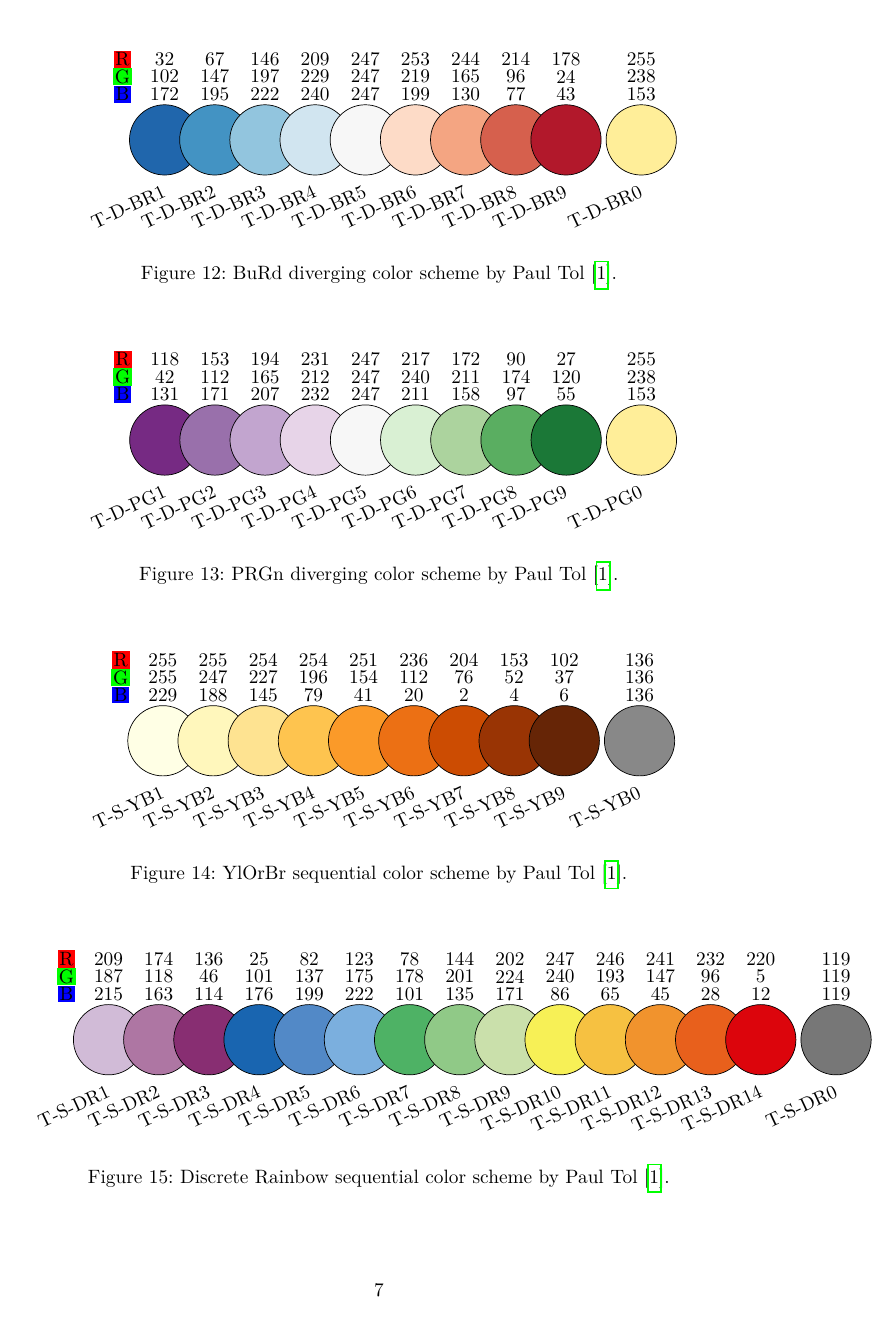
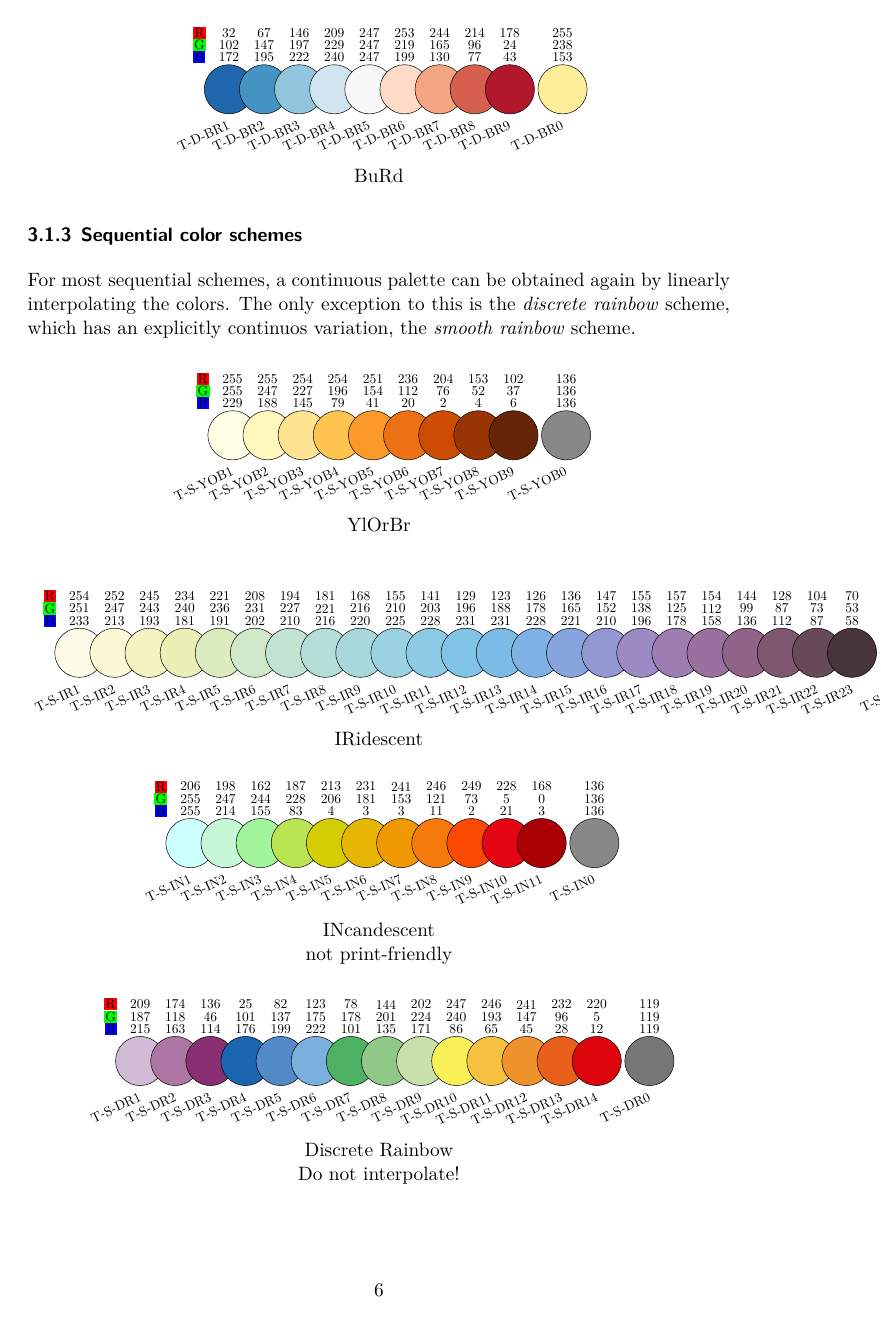
Before and after one commit to simon-pfahler/colorblind, a LaTeX paper (main.tex): page 7 of 8 before the commit and page 6 of 8 after it. The pictures show the PDF file main.pdf that the author committed with the source.

Commit message:
Progress on documentation

```diff
--- a/main.tex
+++ b/main.tex
@@ -138,2 +153 @@ In no particular order, they are:
 
-\begin{figure}[ht]
@@ -140,5 +158 @@ In no particular order, they are:
     \centering
-    \drawScheme{T-Q-B}
-    \caption{Bright qualitative color scheme by Paul Tol~\cite{Tol}.}
-    \label{fig:T-Q-B}
-\end{figure}
@@ -145,7 +168,3 @@ In no particular order, they are:
 
-\begin{figure}[ht]
+\begin{minipage}{0.5\textwidth}
     \centering
-    \drawScheme{T-Q-HC}
-    \caption{High-contrast qualitative color scheme by Paul Tol~\cite{Tol}.}
-    \label{fig:T-Q-HC}
-\end{figure}
@@ -152,2 +181 @@ In no particular order, they are:
 
-\begin{figure}[ht]
@@ -154,5 +188 @@ In no particular order, they are:
     \centering
-    \drawScheme{T-Q-V}
-    \caption{Vibrant qualitative color scheme by Paul Tol~\cite{Tol}.}
-    \label{fig:T-Q-V}
-\end{figure}
@@ -159,7 +199 @@ In no particular order, they are:
 
-\begin{figure}[ht]
-    \centering
-    \drawScheme{T-Q-M}
-    \caption{Muted qualitative color scheme by Paul Tol~\cite{Tol}.}
-    \label{fig:T-Q-M}
-\end{figure}
@@ -166,21 +205,9 @@ In no particular order, they are:
 
-\begin{figure}[ht]
-    \centering
-    \drawScheme{T-Q-MC}
-    \caption{Medium-contrast qualitative color scheme by Paul Tol~\cite{Tol}.}
-    \label{fig:T-Q-MC}
-\end{figure}
+\subsubsection{Diverging color schemes}\label{sec:T-D}
+For diverging schemes, when a continuous palette is needed, the colors are allowed to be linearly interpolated.
 
-\begin{figure}[ht]
-    \centering
-    \drawScheme{T-Q-PH}
-    \caption{Pale qualitative color scheme by Paul Tol~\cite{Tol}, for highlighting only.}
-    \label{fig:T-Q-PH}
-\end{figure}
+\begin{center}
+    \scalebox{0.7}{\drawScheme{T-D-S}}\\
+    Sunset
+\end{center}
 
-\begin{figure}[ht]
-    \centering
-    \drawScheme{T-Q-DT}
-    \caption{Dark qualitative color scheme by Paul Tol~\cite{Tol}, for text color only.}
-    \label{fig:T-Q-DT}
-\end{figure}
@@ -187,7 +218,3 @@ In no particular order, they are:
 
-\begin{figure}[ht]
-    \centering
-    \drawScheme{T-Q-L}
-    \caption{Light qualitative color scheme by Paul Tol~\cite{Tol}.}
-    \label{fig:T-Q-L}
-\end{figure}
+\begin{center}
+    \scalebox{0.7}{\drawScheme{T-D-BR}}\\
@@ -196,14 +225,8 @@ In no particular order, they are:
+For most sequential schemes, a continuous palette can be obtained again by linearly interpolating the colors.
+The only exception to this is the \emph{discrete rainbow} scheme, which has an explicitly continuos variation, the \emph{smooth rainbow} scheme.%
 
-\begin{figure}[ht]
-    \centering
-    \drawScheme{T-D-S}
-    \caption{Sunset diverging color scheme by Paul Tol~\cite{Tol}.}
-    \label{fig:T-D-S}
-\end{figure}
+\begin{center}
+    \scalebox{0.7}{\drawScheme{T-S-YOB}}\\
+    YlOrBr
+\end{center}
 
-\begin{figure}[ht]
-    \centering
-    \drawScheme{T-D-BR}
-    \caption{BuRd diverging color scheme by Paul Tol~\cite{Tol}.}
-    \label{fig:T-D-BR}
-\end{figure}
@@ -210,7 +237 @@ In no particular order, they are:
 
-\begin{figure}[ht]
-    \centering
-    \drawScheme{T-D-PG}
-    \caption{PRGn diverging color scheme by Paul Tol~\cite{Tol}.}
-    \label{fig:T-D-PG}
-\end{figure}
@@ -219,14 +245,10 @@ In no particular order, they are:
+    \scalebox{0.7}{\drawScheme{T-S-DR}}\\
+    Discrete Rainbow\\
+    Do not interpolate!
+\end{center}
 
-\begin{figure}[ht]
-    \centering
-    \drawScheme{T-S-YB}
-    \caption{YlOrBr sequential color scheme by Paul Tol~\cite{Tol}.}
-    \label{fig:T-S-YB}
-\end{figure}
+\begin{center}
+    \scalebox{0.7}{\drawScheme{T-S-SR}}\\
+    Smooth Rainbow\\
+\end{center}
 
-\begin{figure}[ht]
-    \centering
-    \drawScheme{T-S-DR}
-    \caption{Discrete Rainbow sequential color scheme by Paul Tol~\cite{Tol}.}
-    \label{fig:T-S-DR}
-\end{figure}
@@ -241,0 +259 @@ In no particular order, they are:
+    \scalebox{0.7}{\drawScheme{OI}}\\
```
Also changed, not shown: main.pdf, main.tex (99 more changed lines).
